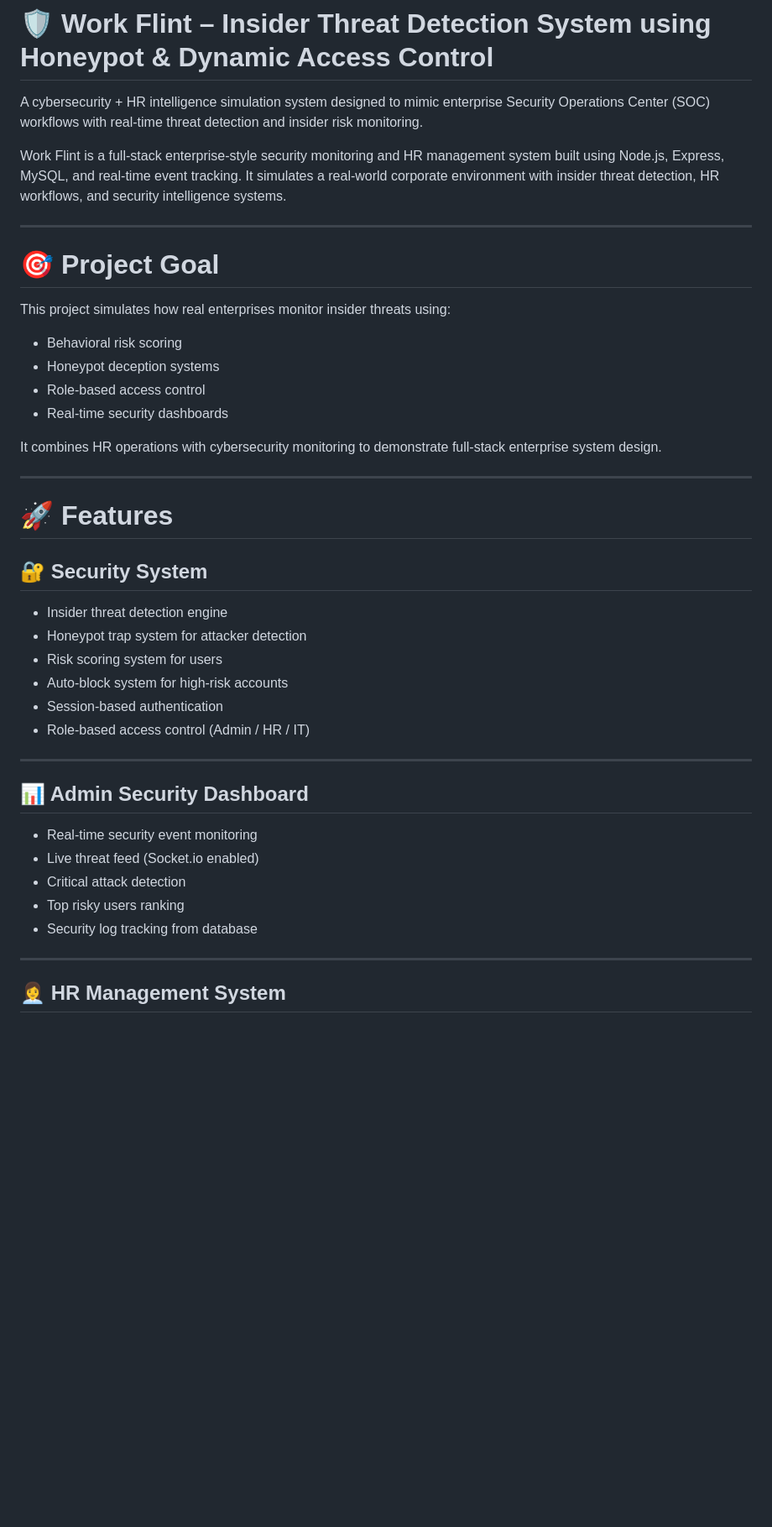
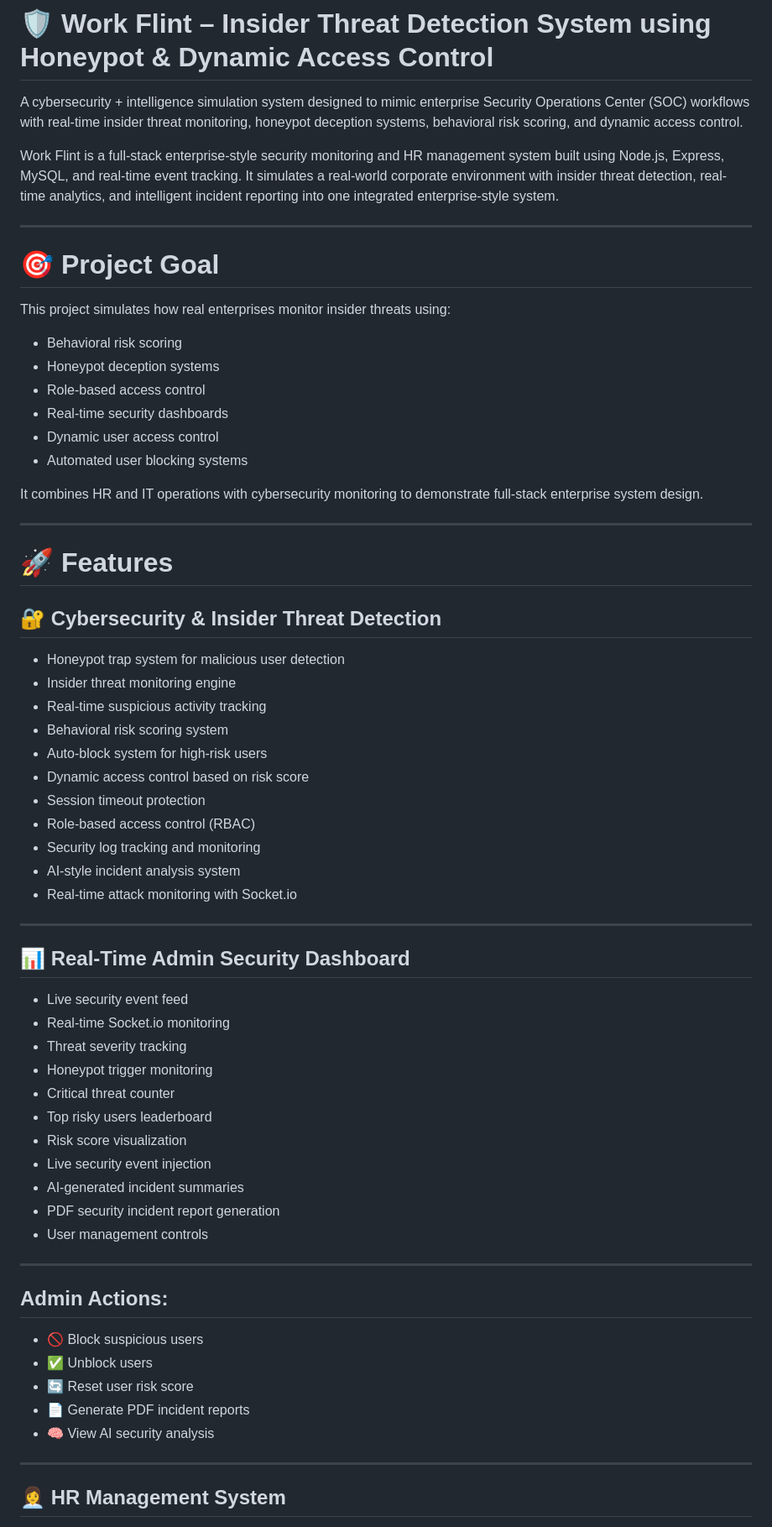
Before and after one commit to hasini999/work-flint-security-system, a Markdown page: README.md, the part around one of its changes. Shown at 84% size. GitHub-like rendering; blank space fills up the shorter version.

```diff
--- a/README.md
+++ b/README.md
@@ -1,8 +1,8 @@
 # 🛡 Work Flint – Insider Threat Detection System using Honeypot & Dynamic Access Control
 
-A cybersecurity + HR intelligence simulation system designed to mimic enterprise Security Operations Center (SOC) workflows with real-time threat detection and insider risk monitoring.
+A cybersecurity + intelligence simulation system designed to mimic enterprise Security Operations Center (SOC) workflows with real-time insider threat monitoring, honeypot deception systems, behavioral risk scoring, and dynamic access control.
 
-Work Flint is a full-stack enterprise-style security monitoring and HR management system built using Node.js, Express, MySQL, and real-time event tracking. It simulates a real-world corporate environment with insider threat detection, HR workflows, and security intelligence systems.
+Work Flint is a full-stack enterprise-style security monitoring and HR management system built using Node.js, Express, MySQL, and real-time event tracking. It simulates a real-world corporate environment with insider threat detection, real-time analytics, and intelligent incident reporting into one integrated enterprise-style system.
 
 ---
 
@@ -14,29 +14,51 @@ This project simulates how real enterprises monitor insider threats using:
 - Honeypot deception systems
 - Role-based access control
 - Real-time security dashboards
+- Dynamic user access control
+- Automated user blocking systems
 
-It combines HR operations with cybersecurity monitoring to demonstrate full-stack enterprise system design.
+It combines HR and IT operations with cybersecurity monitoring to demonstrate full-stack enterprise system design.
 
 ---
 
 # 🚀 Features
 
-## 🔐 Security System
-- Insider threat detection engine
-- Honeypot trap system for attacker detection
-- Risk scoring system for users
-- Auto-block system for high-risk accounts
-- Session-based authentication
-- Role-based access control (Admin / HR / IT)
+## 🔐 Cybersecurity & Insider Threat Detection
+- Honeypot trap system for malicious user detection
+- Insider threat monitoring engine
+- Real-time suspicious activity tracking
+- Behavioral risk scoring system
+- Auto-block system for high-risk users
+- Dynamic access control based on risk score
+- Session timeout protection
+- Role-based access control (RBAC)
+- Security log tracking and monitoring
+- AI-style incident analysis system
+- Real-time attack monitoring with Socket.io
 
 ---
 
-## 📊 Admin Security Dashboard
-- Real-time security event monitoring
-- Live threat feed (Socket.io enabled)
-- Critical attack detection
-- Top risky users ranking
-- Security log tracking from database
+## 📊 Real-Time Admin Security Dashboard
+- Live security event feed
+- Real-time Socket.io monitoring
+- Threat severity tracking
+- Honeypot trigger monitoring
+- Critical threat counter
+- Top risky users leaderboard
+- Risk score visualization
+- Live security event injection
+- AI-generated incident summaries
+- PDF security incident report generation
+- User management controls
+
+---
+
+## Admin Actions:
+- 🚫 Block suspicious users
+- ✅ Unblock users
+- 🔄 Reset user risk score
+- 📄 Generate PDF incident reports
+- 🧠 View AI security analysis
 
 ---
 
```
Also changed, not shown: other parts of README.md (+131 -20 lines).
